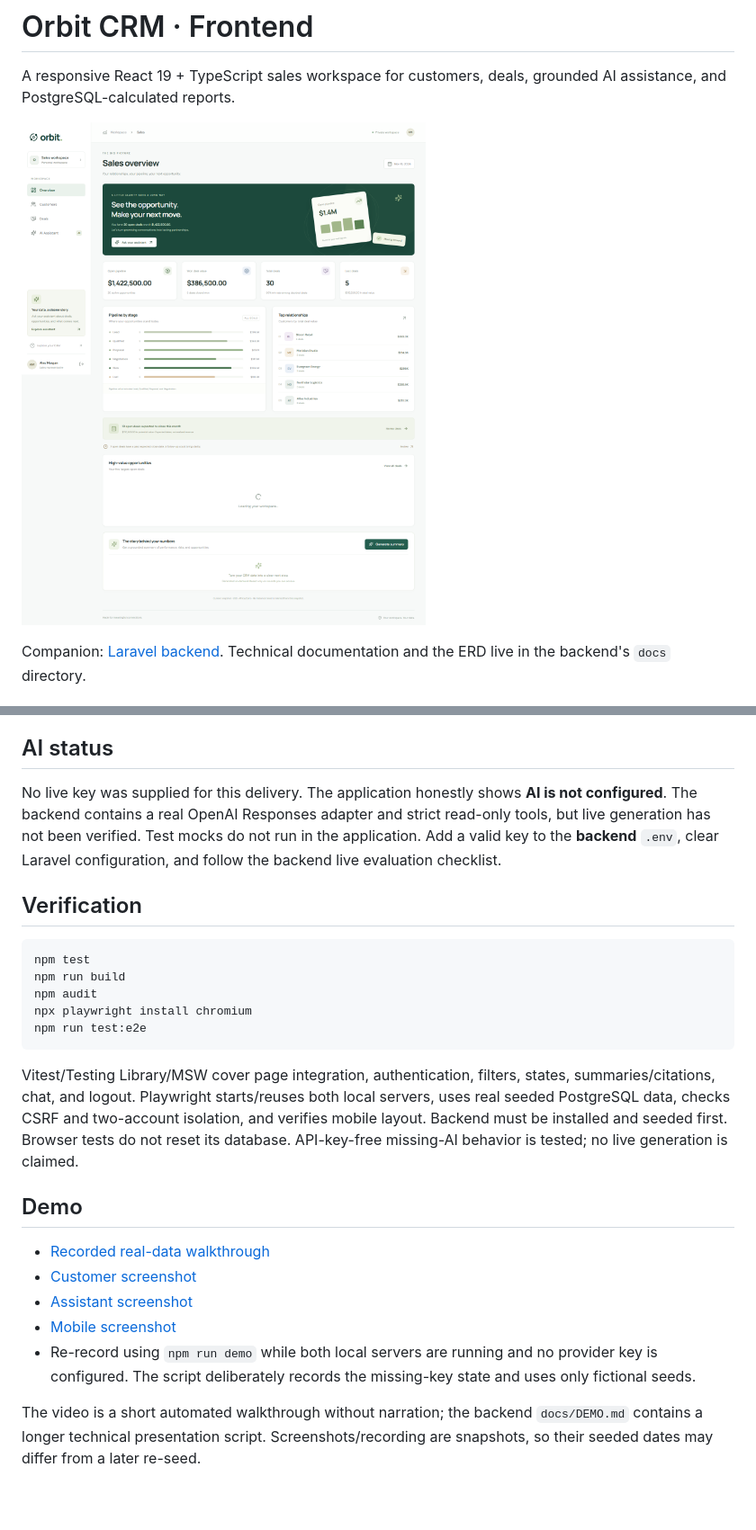
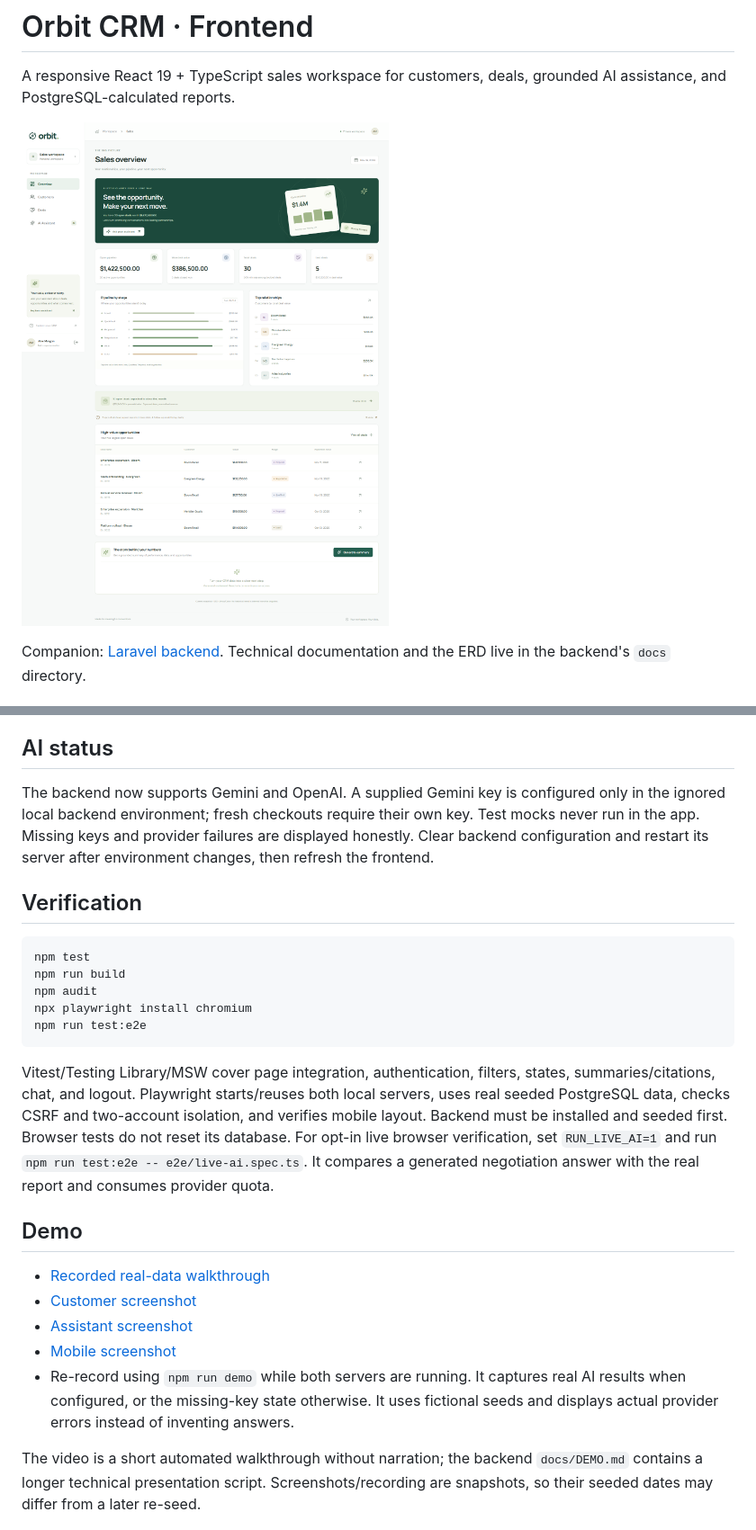
Before and after one commit to tamourax/CRMfrontend, a Markdown page: README.md, 2 parts joined by grey strips. Shown at 90% size. Drawn GitHub-style; pictures changed too: docs/images/overview.png; blank space fills up the shorter version.

Commit message:
Record live AI demo and add opt-in browser verification

````diff
--- a/README.md
+++ b/README.md
@@ -34,7 +34,7 @@ Chat questions are independent; messages are kept only in the page's current ses
 
 ## AI status
 
-No live key was supplied for this delivery. The application honestly shows **AI is not configured**. The backend contains a real OpenAI Responses adapter and strict read-only tools, but live generation has not been verified. Test mocks do not run in the application. Add a valid key to the **backend** `.env`, clear Laravel configuration, and follow the backend live evaluation checklist.
+The backend now supports Gemini and OpenAI. A supplied Gemini key is configured only in the ignored local backend environment; fresh checkouts require their own key. Test mocks never run in the app. Missing keys and provider failures are displayed honestly. Clear backend configuration and restart its server after environment changes, then refresh the frontend.
 
 ## Verification
 
@@ -46,7 +46,7 @@ npx playwright install chromium
 npm run test:e2e
 ```
 
-Vitest/Testing Library/MSW cover page integration, authentication, filters, states, summaries/citations, chat, and logout. Playwright starts/reuses both local servers, uses real seeded PostgreSQL data, checks CSRF and two-account isolation, and verifies mobile layout. Backend must be installed and seeded first. Browser tests do not reset its database. API-key-free missing-AI behavior is tested; no live generation is claimed.
+Vitest/Testing Library/MSW cover page integration, authentication, filters, states, summaries/citations, chat, and logout. Playwright starts/reuses both local servers, uses real seeded PostgreSQL data, checks CSRF and two-account isolation, and verifies mobile layout. Backend must be installed and seeded first. Browser tests do not reset its database. For opt-in live browser verification, set `RUN_LIVE_AI=1` and run `npm run test:e2e -- e2e/live-ai.spec.ts`. It compares a generated negotiation answer with the real report and consumes provider quota.
 
 ## Demo
 
@@ -54,7 +54,7 @@ Vitest/Testing Library/MSW cover page integration, authentication, filters, stat
 - [Customer screenshot](docs/images/customer.png)
 - [Assistant screenshot](docs/images/assistant.png)
 - [Mobile screenshot](docs/images/mobile.png)
-- Re-record using `npm run demo` while both local servers are running and no provider key is configured. The script deliberately records the missing-key state and uses only fictional seeds.
+- Re-record using `npm run demo` while both servers are running. It captures real AI results when configured, or the missing-key state otherwise. It uses fictional seeds and displays actual provider errors instead of inventing answers.
 
 The video is a short automated walkthrough without narration; the backend `docs/DEMO.md` contains a longer technical presentation script. Screenshots/recording are snapshots, so their seeded dates may differ from a later re-seed.
 
````
Also changed, not shown: docs/images/assistant.png, docs/images/customer.png, docs/images/sales-ai.png (added), 5 other files.
